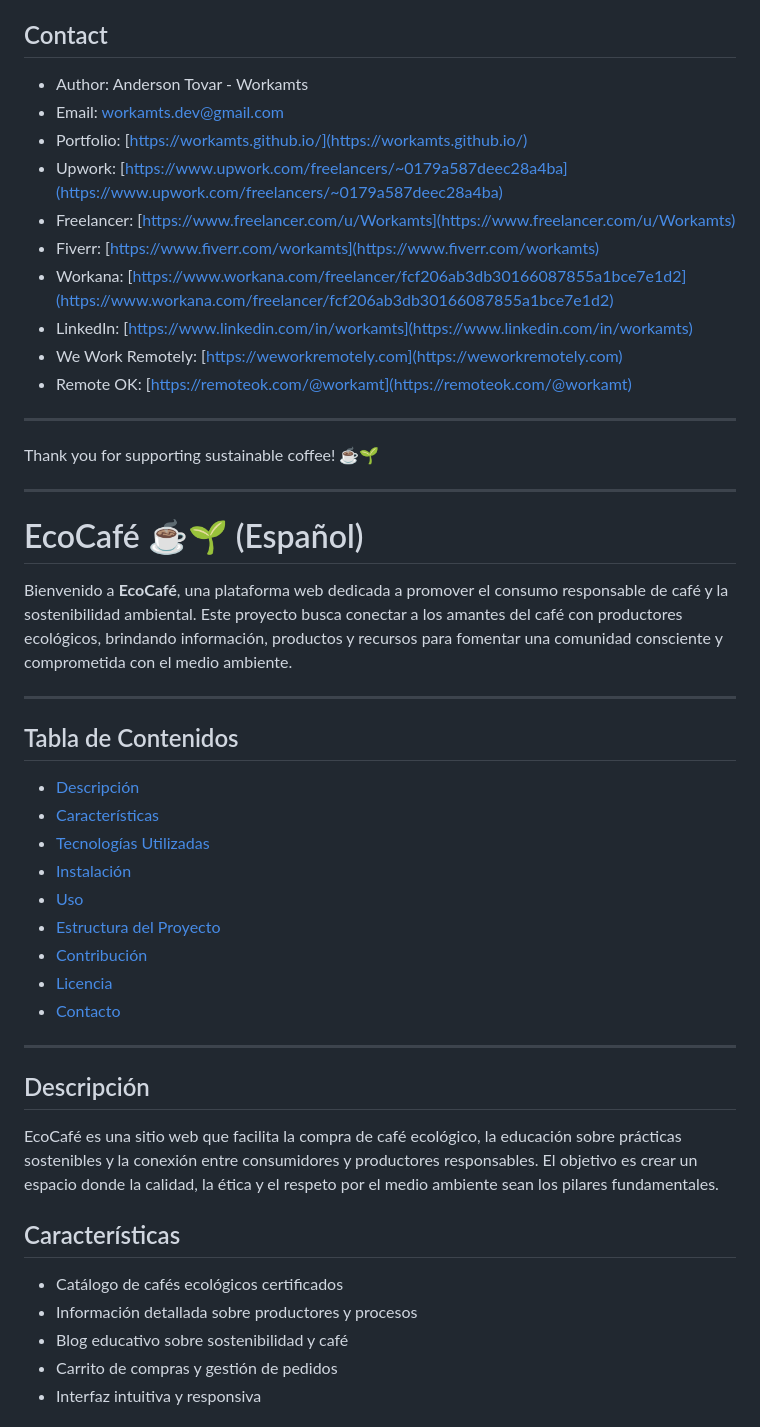
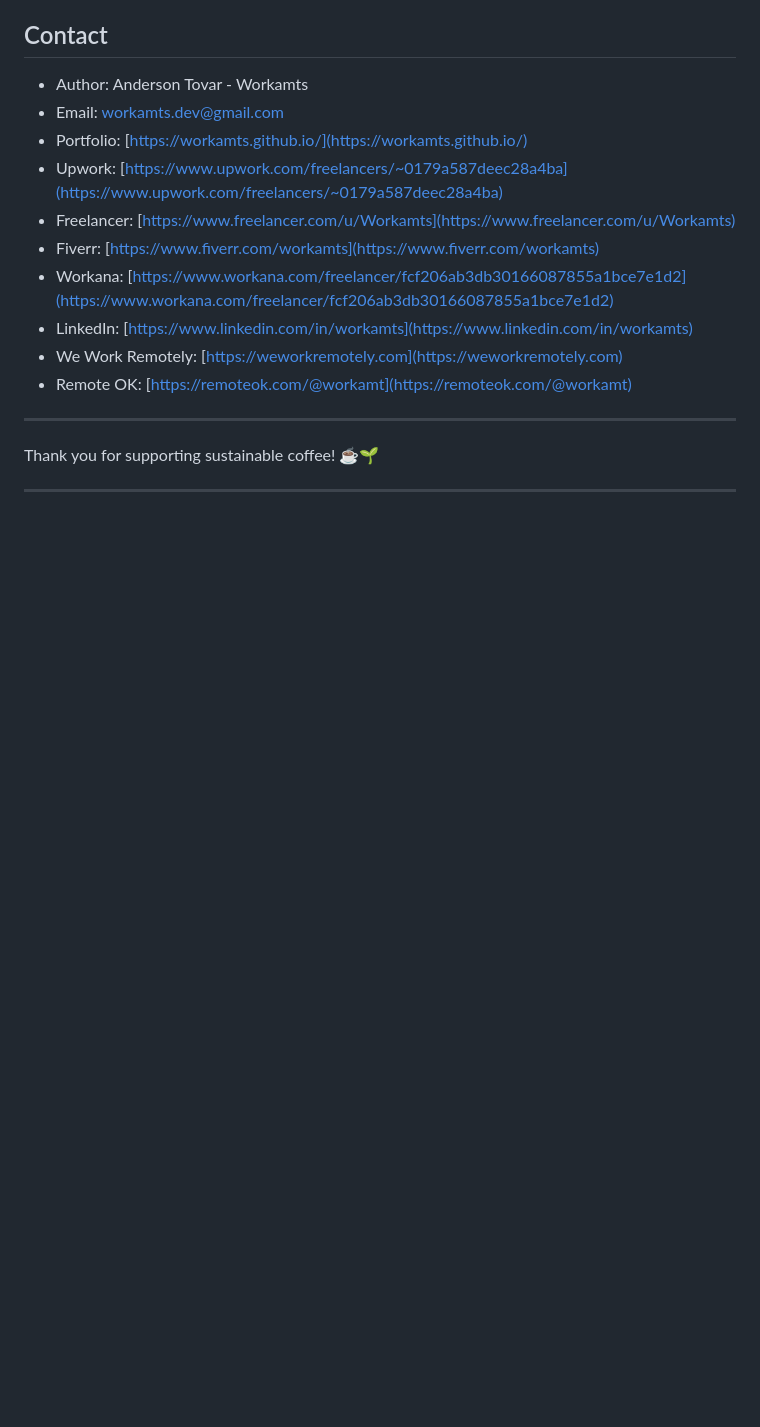
Before and after one commit to workamts/ecocafe, a Markdown page: README.md, the part around the change printed below. Drawn GitHub-style; blank space fills up the shorter version.

```diff
--- a/README.md
+++ b/README.md
@@ -128,36 +128,3 @@ This project is under the MIT license. See the [LICENSE](LICENSE) file for more
 Thank you for supporting sustainable coffee! ☕️🌱
 
 ---
-
-# EcoCafé ☕️🌱 (Español)
-
-Bienvenido a **EcoCafé**, una plataforma web dedicada a promover el consumo responsable de café y la sostenibilidad ambiental. Este proyecto busca conectar a los amantes del café con productores ecológicos, brindando información, productos y recursos para fomentar una comunidad consciente y comprometida con el medio ambiente.
-
----
-
-## Tabla de Contenidos
-
-- [Descripción](#descripción)
-- [Características](#características)
-- [Tecnologías Utilizadas](#tecnologías-utilizadas)
-- [Instalación](#instalación)
-- [Uso](#uso)
-- [Estructura del Proyecto](#estructura-del-proyecto)
-- [Contribución](#contribución)
-- [Licencia](#licencia)
-- [Contacto](#contacto)
-
----
-
-## Descripción
-
-EcoCafé es una sitio web que facilita la compra de café ecológico, la educación sobre prácticas sostenibles y la conexión entre consumidores y productores responsables. El objetivo es crear un espacio donde la calidad, la ética y el respeto por el medio ambiente sean los pilares fundamentales.
-
-## Características
-
-- Catálogo de cafés ecológicos certificados
-- Información detallada sobre productores y procesos
-- Blog educativo sobre sostenibilidad y café
-- Carrito de compras y gestión de pedidos
-- Interfaz intuitiva y responsiva
-
```
Also changed, not shown: other parts of README.md (+0 -98 lines).
